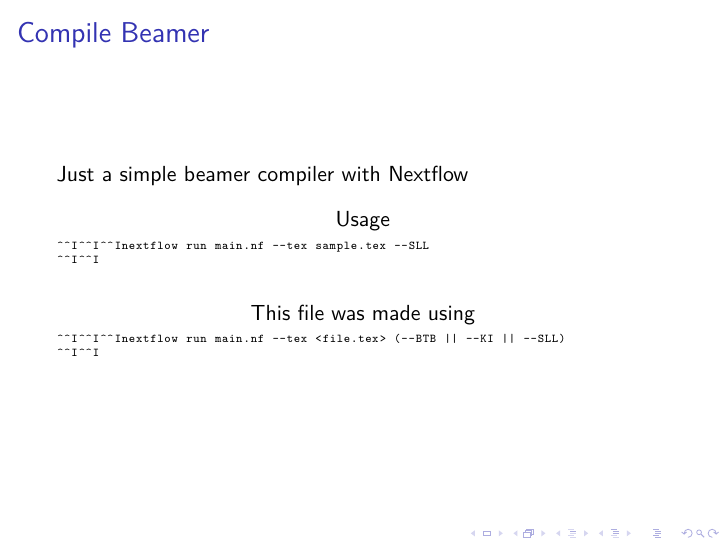
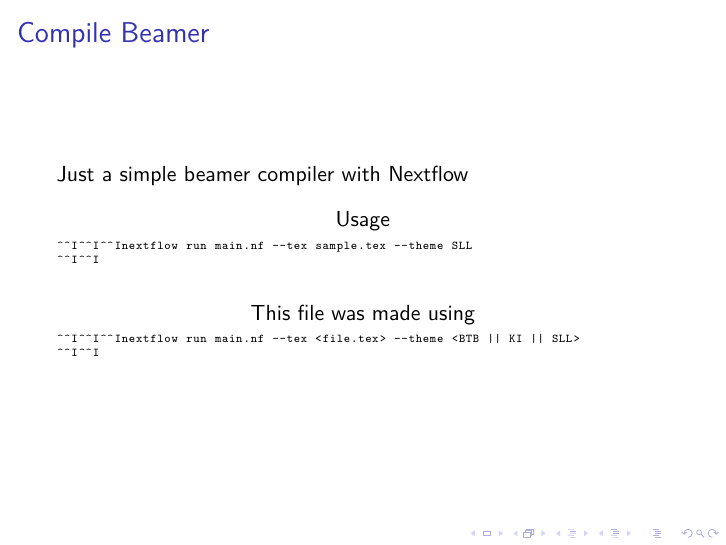
Before and after one commit to maxulysse/compile-latex, LaTeX slides (sample.tex): page 2 of 2. Compiled offline with XeLaTeX; a LaTeX package or settings file that is missing is left out.

Commit message:
corrected example

```diff
--- a/sample.tex
+++ b/sample.tex
@@ -40,10 +40,10 @@
 		\frametitle{Compile Beamer}
 		Just a simple beamer compiler with Nextflow
 		\begin{lstlisting}[title=Usage]
-			nextflow run main.nf --tex sample.tex --SLL
+			nextflow run main.nf --tex sample.tex --theme SLL
 		\end{lstlisting}
 		\begin{lstlisting}[title=This file was made using]
-			nextflow run main.nf --tex <file.tex> (--BTB || --KI || --SLL)
+			nextflow run main.nf --tex <file.tex> --theme <BTB || KI || SLL>
 		\end{lstlisting}
 	\end{frame}
 \end{document}
```
